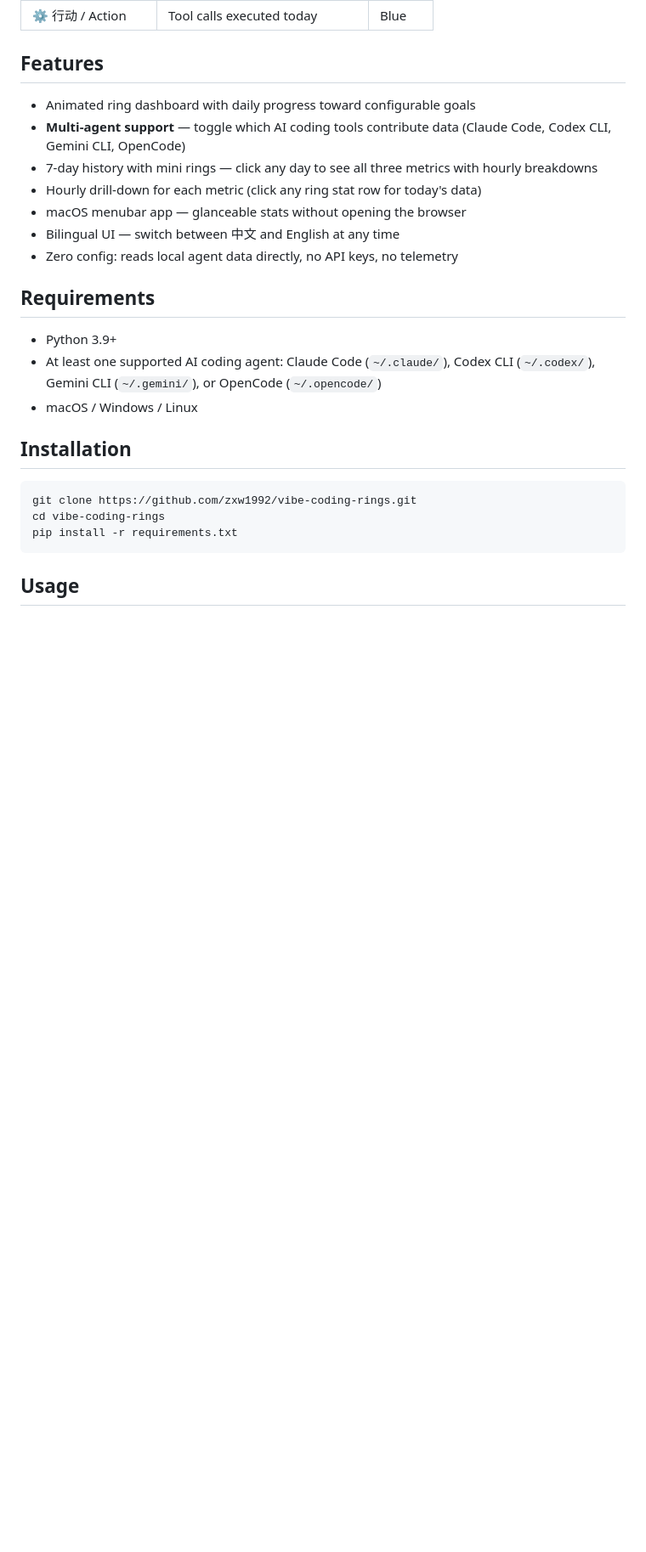
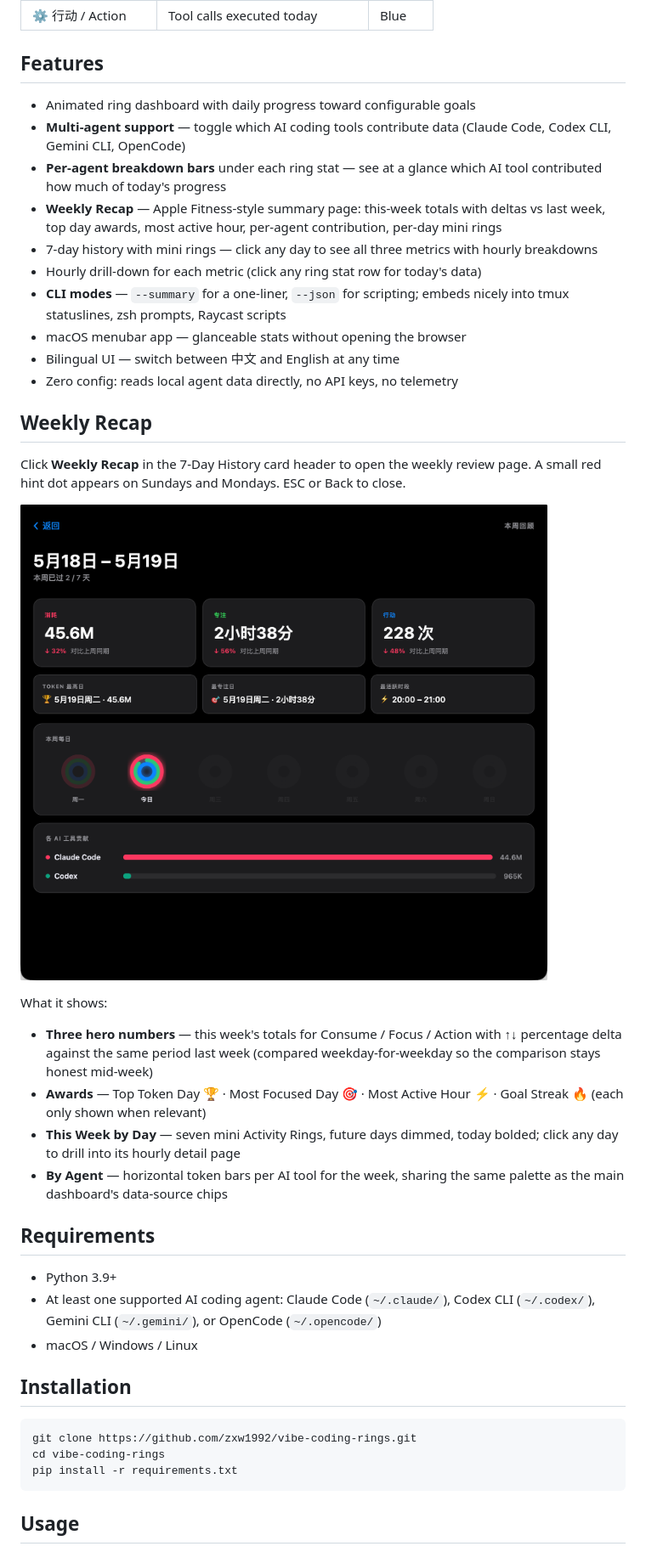
Before and after one commit to zxw1992/vibe-coding-rings, a Markdown page: README.md, the part around one of its changes. Shown at 85% size. Drawn GitHub-style; pictures changed too: docs/weekly.png (added); blank space fills up the shorter version.

```diff
--- a/README.md
+++ b/README.md
@@ -24,11 +24,27 @@ A local dashboard that visualises your AI coding agent usage as three animated c
 
 - Animated ring dashboard with daily progress toward configurable goals
 - **Multi-agent support** — toggle which AI coding tools contribute data (Claude Code, Codex CLI, Gemini CLI, OpenCode)
+- **Per-agent breakdown bars** under each ring stat — see at a glance which AI tool contributed how much of today's progress
+- **Weekly Recap** — Apple Fitness-style summary page: this-week totals with deltas vs last week, top day awards, most active hour, per-agent contribution, per-day mini rings
 - 7-day history with mini rings — click any day to see all three metrics with hourly breakdowns
 - Hourly drill-down for each metric (click any ring stat row for today's data)
+- **CLI modes** — `--summary` for a one-liner, `--json` for scripting; embeds nicely into tmux statuslines, zsh prompts, Raycast scripts
 - macOS menubar app — glanceable stats without opening the browser
 - Bilingual UI — switch between 中文 and English at any time
 - Zero config: reads local agent data directly, no API keys, no telemetry
+
+## Weekly Recap
+
+Click **Weekly Recap** in the 7-Day History card header to open the weekly review page. A small red hint dot appears on Sundays and Mondays. ESC or Back to close.
+
+![Weekly Recap](docs/weekly.png)
+
+What it shows:
+
+- **Three hero numbers** — this week's totals for Consume / Focus / Action with ↑↓ percentage delta against the same period last week (compared weekday-for-weekday so the comparison stays honest mid-week)
+- **Awards** — Top Token Day 🏆 · Most Focused Day 🎯 · Most Active Hour ⚡ · Goal Streak 🔥 (each only shown when relevant)
+- **This Week by Day** — seven mini Activity Rings, future days dimmed, today bolded; click any day to drill into its hourly detail page
+- **By Agent** — horizontal token bars per AI tool for the week, sharing the same palette as the main dashboard's data-source chips
 
 ## Requirements
 
```
Also changed, not shown: other parts of README.md (+27 -3 lines), README_zh.md (+46 -6 lines), docs/dashboard.png, docs/dashboard_en.png.
